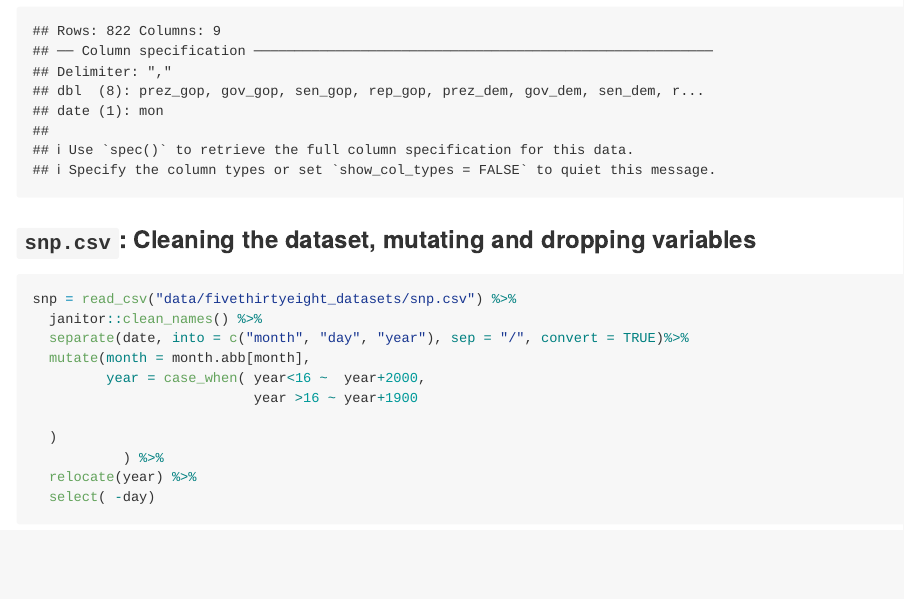
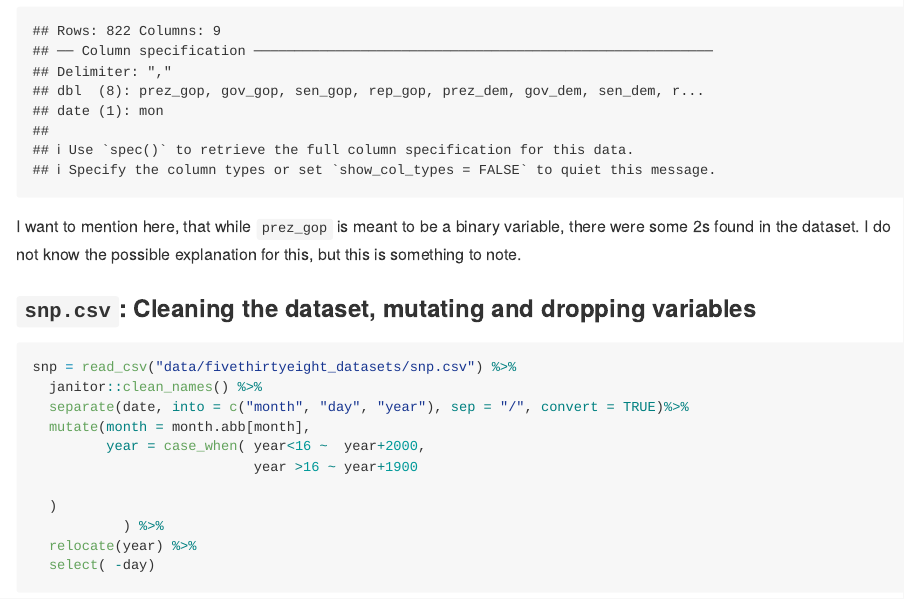
Before and after one commit to kb3246/p8105_hw2_kb3246, an R Markdown document (p8105_hw2_kb3246.Rmd): the page in a window 1100 px wide, from 8540 px down. The pictures show the output file p8105_hw2_kb3246.md that the author committed with the source, drawn offline in the style of GitHub.

Commit message:
making notes about prez_gop

````diff
--- a/p8105_hw2_kb3246.Rmd
+++ b/p8105_hw2_kb3246.Rmd
@@ -163,6 +163,8 @@ pols_month = read_csv("data/fivethirtyeight_datasets/pols-month.csv") %>%
   select(-prez_dem, -prez_gop, -day)
 ```
 
+I want to mention here, that while `prez_gop` is meant to be a binary variable, there were some 2s found in the dataset. I do not know the possible explanation for this, but this is something to note.
+
 ### `snp.csv`: Cleaning the dataset, mutating and dropping variables
 
 ```{r snp}
````
Also changed, not shown: p8105_hw2_kb3246.md.
